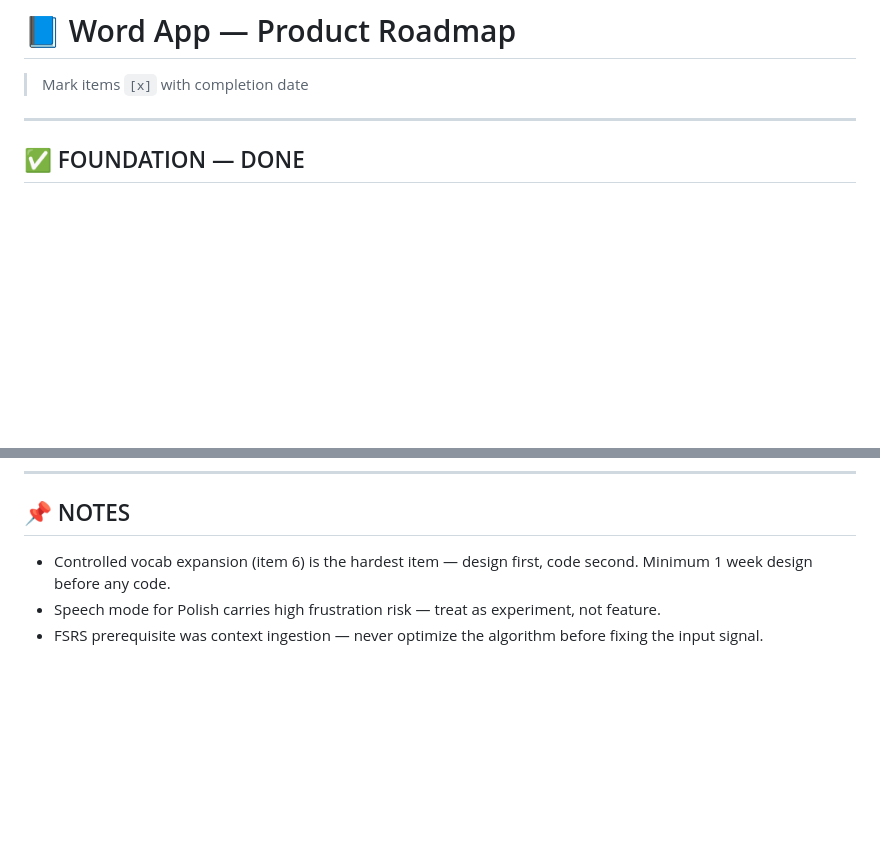
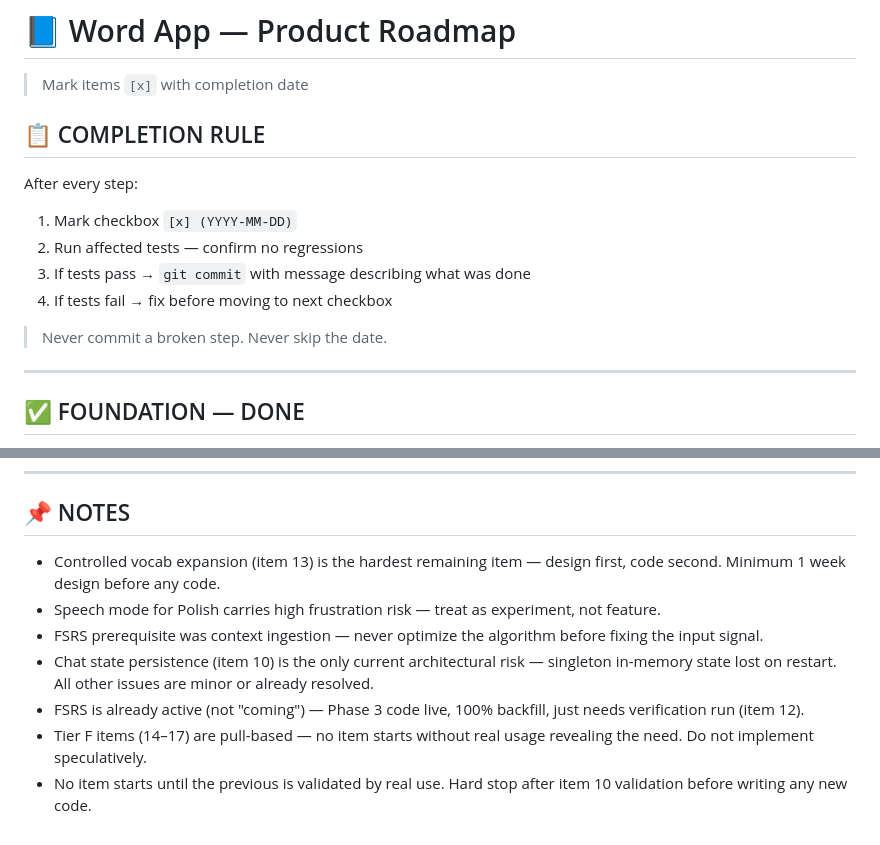
Before and after one commit to Zubastic120993/word-app, a Markdown page: ROADMAP.md, 2 parts joined by grey strips. Drawn GitHub-style; blank space fills up the shorter version.

```diff
--- a/ROADMAP.md
+++ b/ROADMAP.md
@@ -1,6 +1,16 @@
 # 📘 Word App — Product Roadmap
 
 > Mark items `[x]` with completion date
+
+## 📋 COMPLETION RULE
+
+After every step:
+1. Mark checkbox `[x] (YYYY-MM-DD)`
+2. Run affected tests — confirm no regressions
+3. If tests pass → `git commit` with message describing what was done
+4. If tests fail → fix before moving to next checkbox
+
+> Never commit a broken step. Never skip the date.
 
 ---
 
@@ -200,6 +321,10 @@ Every new feature must fit one of these four stages. If it doesn't, it's scope c
 
 ## 📌 NOTES
 
-- Controlled vocab expansion (item 6) is the hardest item — design first, code second. Minimum 1 week design before any code.
+- Controlled vocab expansion (item 13) is the hardest remaining item — design first, code second. Minimum 1 week design before any code.
 - Speech mode for Polish carries high frustration risk — treat as experiment, not feature.
 - FSRS prerequisite was context ingestion — never optimize the algorithm before fixing the input signal.
+- Chat state persistence (item 10) is the only current architectural risk — singleton in-memory state lost on restart. All other issues are minor or already resolved.
+- FSRS is already active (not "coming") — Phase 3 code live, 100% backfill, just needs verification run (item 12).
+- Tier F items (14–17) are pull-based — no item starts without real usage revealing the need. Do not implement speculatively.
+- No item starts until the previous is validated by real use. Hard stop after item 10 validation before writing any new code.
```
Also changed, not shown: other parts of ROADMAP.md (+131 -20 lines).
